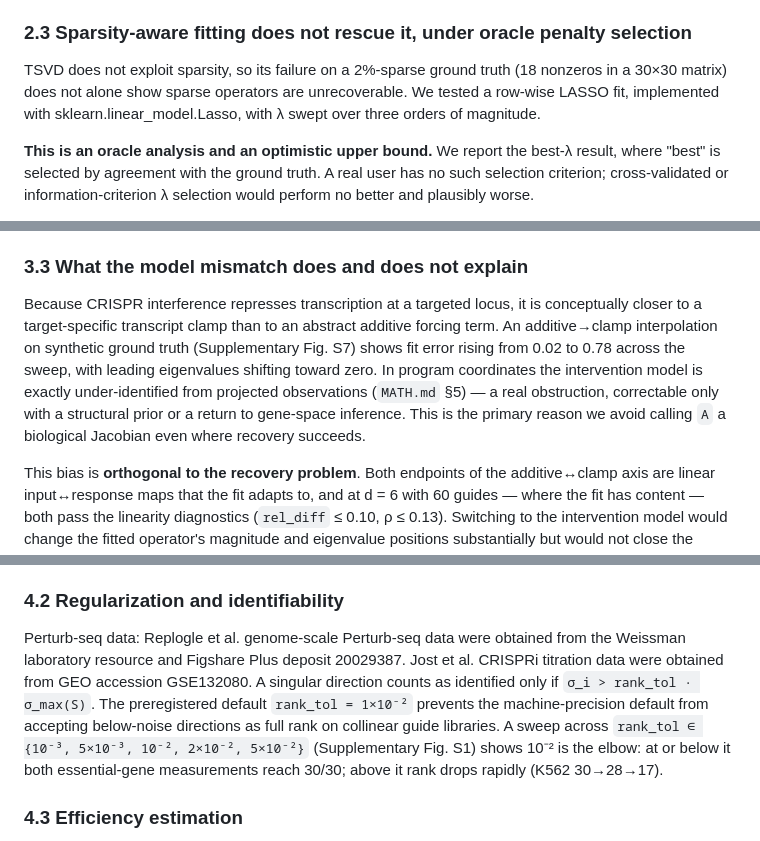
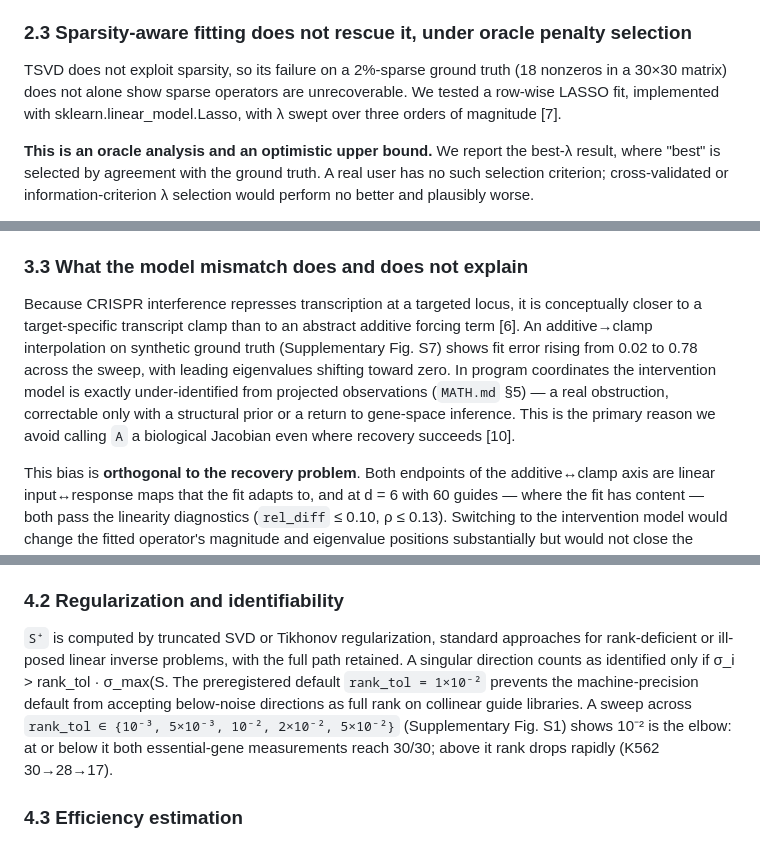
Before and after one commit to manarai/Anchor-op, a Markdown page: MANUSCRIPT.md, 3 parts joined by grey strips. Rendered like a GitHub page.

```diff
--- a/MANUSCRIPT.md
+++ b/MANUSCRIPT.md
@@ -97,7 +97,7 @@ For cos_5 and cos_1 the picture is different. On a per-replicate basis, neither
 
 ### 2.3 Sparsity-aware fitting does not rescue it, under oracle penalty selection
 
-TSVD does not exploit sparsity, so its failure on a 2%-sparse ground truth (18 nonzeros in a 30×30 matrix) does not alone show sparse operators are unrecoverable. We tested a row-wise LASSO fit, implemented with sklearn.linear_model.Lasso, with λ swept over three orders of magnitude.
+TSVD does not exploit sparsity, so its failure on a 2%-sparse ground truth (18 nonzeros in a 30×30 matrix) does not alone show sparse operators are unrecoverable. We tested a row-wise LASSO fit, implemented with sklearn.linear_model.Lasso, with λ swept over three orders of magnitude [7].
 
 **This is an oracle analysis and an optimistic upper bound.** We report the best-λ result, where "best" is selected by agreement with the ground truth. A real user has no such selection criterion; cross-validated or information-criterion λ selection would perform no better and plausibly worse.
 
@@ -213,7 +213,7 @@ That role is not available at the scale tested here. On every dataset we examine
 
 ### 3.3 What the model mismatch does and does not explain
 
-Because CRISPR interference represses transcription at a targeted locus, it is conceptually closer to a target-specific transcript clamp than to an abstract additive forcing term. An additive→clamp interpolation on synthetic ground truth (Supplementary Fig. S7) shows fit error rising from 0.02 to 0.78 across the sweep, with leading eigenvalues shifting toward zero. In program coordinates the intervention model is exactly under-identified from projected observations (`MATH.md` §5) — a real obstruction, correctable only with a structural prior or a return to gene-space inference. This is the primary reason we avoid calling `A` a biological Jacobian even where recovery succeeds.
+Because CRISPR interference represses transcription at a targeted locus, it is conceptually closer to a target-specific transcript clamp than to an abstract additive forcing term [6]. An additive→clamp interpolation on synthetic ground truth (Supplementary Fig. S7) shows fit error rising from 0.02 to 0.78 across the sweep, with leading eigenvalues shifting toward zero. In program coordinates the intervention model is exactly under-identified from projected observations (`MATH.md` §5) — a real obstruction, correctable only with a structural prior or a return to gene-space inference. This is the primary reason we avoid calling `A` a biological Jacobian even where recovery succeeds [10].
 
 This bias is **orthogonal to the recovery problem**. Both endpoints of the additive↔clamp axis are linear input↔response maps that the fit adapts to, and at d = 6 with 60 guides — where the fit has content — both pass the linearity diagnostics (`rel_diff` ≤ 0.10, ρ ≤ 0.13). Switching to the intervention model would change the fitted operator's magnitude and eigenvalue positions substantially but would not close the recovery gap. Under the noise anchor used here, the noise budget binds first, before any model-class question.
 
@@ -264,7 +264,7 @@ J·P_X = −U·S⁺,    X = range(S)
 
 ### 4.2 Regularization and identifiability
 
-Perturb-seq data: Replogle et al. genome-scale Perturb-seq data were obtained from the Weissman laboratory resource and Figshare Plus deposit 20029387. Jost et al. CRISPRi titration data were obtained from GEO accession GSE132080. A singular direction counts as identified only if `σ_i > rank_tol · σ_max(S)`. The preregistered default `rank_tol = 1×10⁻²` prevents the machine-precision default from accepting below-noise directions as full rank on collinear guide libraries. A sweep across `rank_tol ∈ {10⁻³, 5×10⁻³, 10⁻², 2×10⁻², 5×10⁻²}` (Supplementary Fig. S1) shows 10⁻² is the elbow: at or below it both essential-gene measurements reach 30/30; above it rank drops rapidly (K562 30→28→17).
+`S⁺` is computed by truncated SVD or Tikhonov regularization, standard approaches for rank-deficient or ill-posed linear inverse problems, with the full path retained. A singular direction counts as identified only if σ_i > rank_tol · σ_max(S. The preregistered default `rank_tol = 1×10⁻²` prevents the machine-precision default from accepting below-noise directions as full rank on collinear guide libraries. A sweep across `rank_tol ∈ {10⁻³, 5×10⁻³, 10⁻², 2×10⁻², 5×10⁻²}` (Supplementary Fig. S1) shows 10⁻² is the elbow: at or below it both essential-gene measurements reach 30/30; above it rank drops rapidly (K562 30→28→17).
 
 ### 4.3 Efficiency estimation
 
```
Also changed, not shown: other parts of MANUSCRIPT.md (+11 -5 lines).
